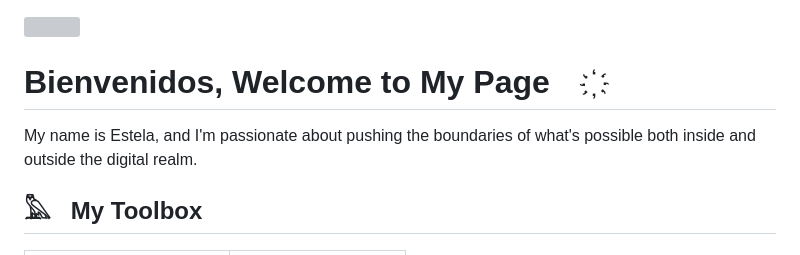
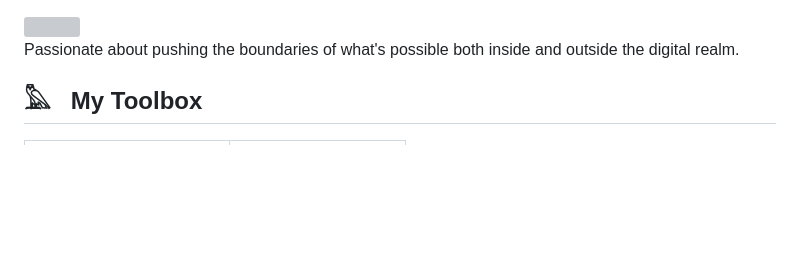
Before and after one commit to estelacruz/estelacruz, a Markdown page: README.md, the part around the change. Rendered like a GitHub page; blank space fills up the shorter version; grey boxes are pictures that could not be loaded.

Commit message:
Update README.md
updating into

```diff
--- a/README.md
+++ b/README.md
@@ -1,9 +1,7 @@
 
 <img src="https://github.com/estelacruz/estelacruz/blob/main/estelaGif_WB.gif" width="800" height="400">
 
-#  Bienvenidos, Welcome to My Page &nbsp; &nbsp;  ҉
-
-My name is Estela, and I'm passionate about pushing the boundaries of what's possible both inside and outside the digital realm.
+Passionate about pushing the boundaries of what's possible both inside and outside the digital realm.
 
 ## 𓅓 &nbsp; My Toolbox
 <p align="center">
```
